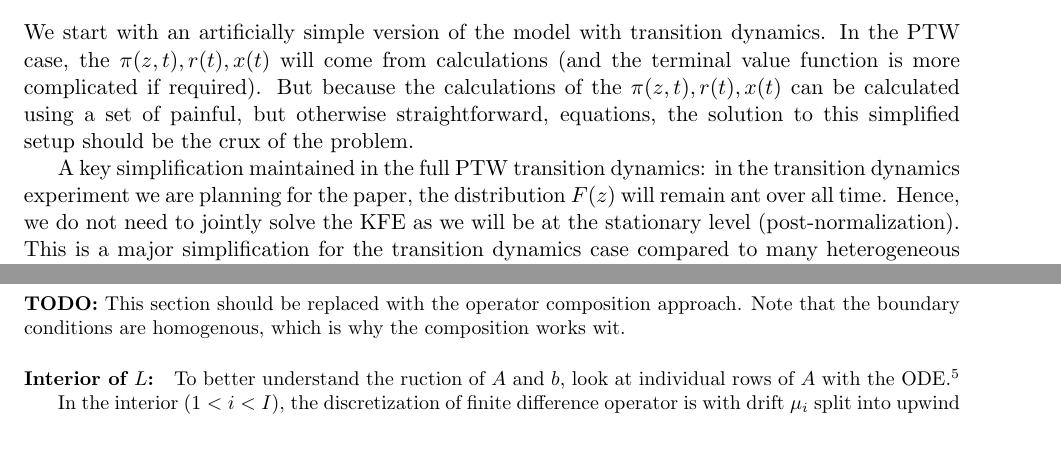
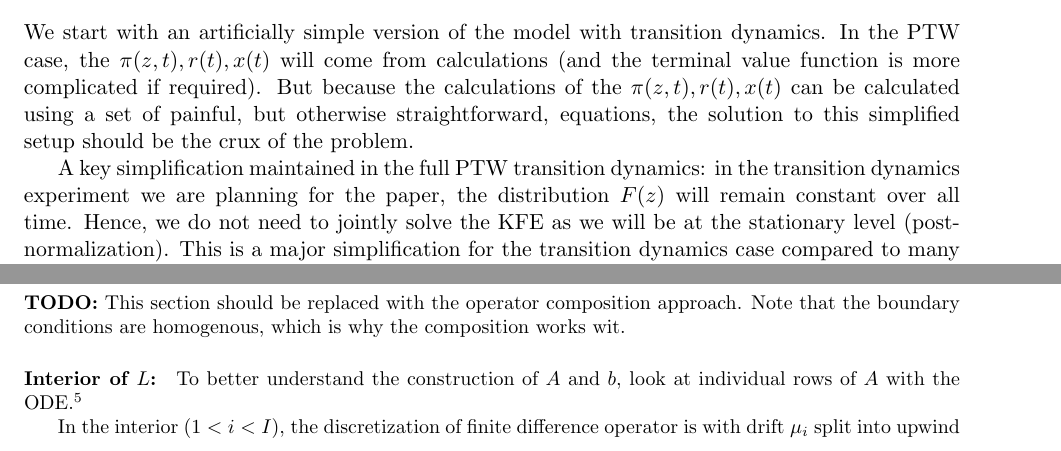
Before and after one commit to jlperla/PerlaTonettiWaugh.jl, a LaTeX document (docs/numerical_algorithm.tex): two parts of pages 1 and 6 of 10, joined at a grey line, cut so that both start at the same text. Compiled offline with pdfLaTeX.

Commit message:
replace const => 0 in doc

```diff
--- a/docs/numerical_algorithm.tex
+++ b/docs/numerical_algorithm.tex
@@ -21,7 +21,7 @@
 \section{Simplified System of Normalized Equations}
 We start with an artificially simple version of the model with transition dynamics.  In the PTW case, the $\pi(z,t), r(t), x(t)$ will come from  calculations (and the terminal value function is more complicated if required).  But because the calculations of the $\pi(z,t), r(t), x(t)$ can be calculated using a set of painful, but otherwise straightforward, equations, the solution to this simplified setup should be the crux of the problem.
 
-A key simplification maintained in the full PTW transition dynamics: in the transition dynamics experiment we are planning for the paper, the distribution $F(z)$ will remain ant over all time.  Hence, we do not need to jointly solve the KFE as we will be at the stationary level (post-normalization).  This is a major simplification for the transition dynamics case compared to many heterogeneous agent models.
+A key simplification maintained in the full PTW transition dynamics: in the transition dynamics experiment we are planning for the paper, the distribution $F(z)$ will remain constant over all time.  Hence, we do not need to jointly solve the KFE as we will be at the stationary level (post-normalization).  This is a major simplification for the transition dynamics case compared to many heterogeneous agent models.
 
 \subsection{PDE and Boundary Values}
 For $z\in[0,\infty)$.  Assume an exogenously given $\pi(z,t)$ and $x(t)$ function.  We will only look at examples where $F(z) = 1 - e^{-\theta z}$ for all $t$.
@@ -276,7 +276,7 @@ L_1^{-} &\equiv \begin{bmatrix} TODO \end{bmatrix}\\
 \textbf{TODO:} This section should be replaced with the operator composition approach.  Note that the boundary conditions are homogenous, which is why the composition works wit.
 
 \paragraph{Interior of $L$:}
-To better understand the ruction of $A$ and $b$, look at individual rows of $A$ with the ODE.\footnote{Note that the first derivative is not using central differences.  This is to ensure it is upwind, and hence that this is a monotone sequence, even for vanishing $\sigma$.
+To better understand the construction of $A$ and $b$, look at individual rows of $A$ with the ODE.\footnote{Note that the first derivative is not using central differences.  This is to ensure it is upwind, and hence that this is a monotone sequence, even for vanishing $\sigma$.
 
 \begin{align}
 \D[z]v(z_i, t_n) &\approx \frac{v_i^n - v_{i-1}^n}{\Delta_{i,-}}\label{eq:D-v-z}\\
```
Also changed, not shown: docs/numerical_algorithm.tex (6 more changed lines).
